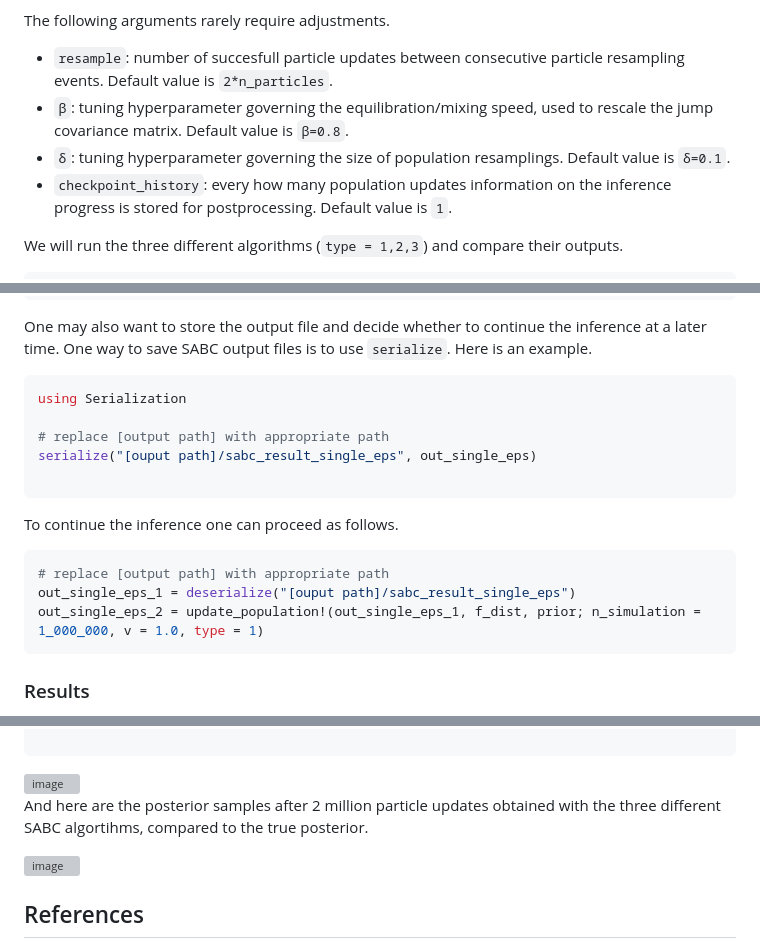
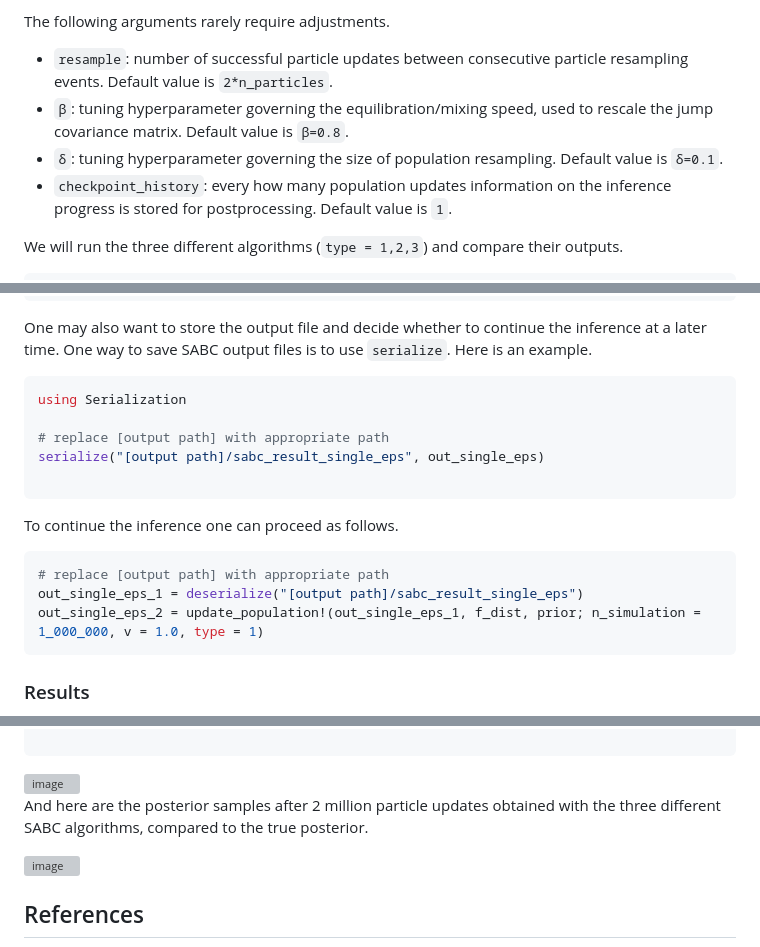
Before and after one commit to Eawag-SIAM/SimulatedAnnealingABC.jl, a Markdown page: README.md, 3 parts joined by grey strips. Drawn GitHub-style; grey boxes are pictures that could not be loaded.

Commit message:
corrected typos in readme file

````diff
--- a/README.md
+++ b/README.md
@@ -138,9 +153,10 @@ Additional arguments that can be passed to the function are the following.
 - `checkpoint_display`: every how many population updates information on the inference progress is displayed. Default value is `100`. Recommended value with a long inference is `500` or more (to avoid unnecessarily lenghty output files). Note that `n` population updates correspond to `n*n_particles` particle updates.
 
 The following arguments rarely require adjustments.
-- `resample`: number of succesfull particle updates between consecutive particle resampling events. Default value is `2*n_particles`.
+
+- `resample`: number of successful particle updates between consecutive particle resampling events. Default value is `2*n_particles`.
 - `β`: tuning hyperparameter governing the equilibration/mixing speed, used to rescale the jump covariance matrix. Default value is `β=0.8`.
-- `δ`: tuning hyperparameter governing the size of population resamplings. Default value is `δ=0.1`.
+- `δ`: tuning hyperparameter governing the size of population resampling. Default value is `δ=0.1`.
 - `checkpoint_history`: every how many population updates information on the inference progress is stored for postprocessing. Default value is `1`.
 
 We will run the three different algorithms (`type = 1,2,3`) and compare their outputs.
@@ -210,7 +228,7 @@ One may also want to store the output file and decide whether to continue the in
 using Serialization
 
 # replace [output path] with appropriate path
-serialize("[ouput path]/sabc_result_single_eps", out_single_eps)
+serialize("[output path]/sabc_result_single_eps", out_single_eps)
 
 ```
 
@@ -218,7 +236,7 @@ To continue the inference one can proceed as follows.
 
 ```Julia
 # replace [output path] with appropriate path
-out_single_eps_1 = deserialize("[ouput path]/sabc_result_single_eps")
+out_single_eps_1 = deserialize("[output path]/sabc_result_single_eps")
 out_single_eps_2 = update_population!(out_single_eps_1, f_dist, prior; n_simulation = 1_000_000, v = 1.0, type = 1)
 ```
 
@@ -279,9 +297,7 @@ scatter(flatchain[2,:], flatchain[1,:], markercolor = :yellow, label="true poste
 
 <img width="257" alt="image" src="https://github.com/Eawag-SIAM/SimulatedAnnealingABC.jl/assets/9136326/98374cf2-1a97-4672-bcad-3371b0b69717">
 
-
-
-And here are the posterior samples after 2 million particle updates obtained with the three different SABC algortihms, compared to the true posterior.
+And here are the posterior samples after 2 million particle updates obtained with the three different SABC algorithms, compared to the true posterior.
 
 <img width="497" alt="image" src="https://github.com/Eawag-SIAM/SimulatedAnnealingABC.jl/assets/9136326/d120d36f-d13a-4c7b-ad16-baa90bf77e5e">
 
````
Also changed, not shown: other parts of README.md (+20 -3 lines).
